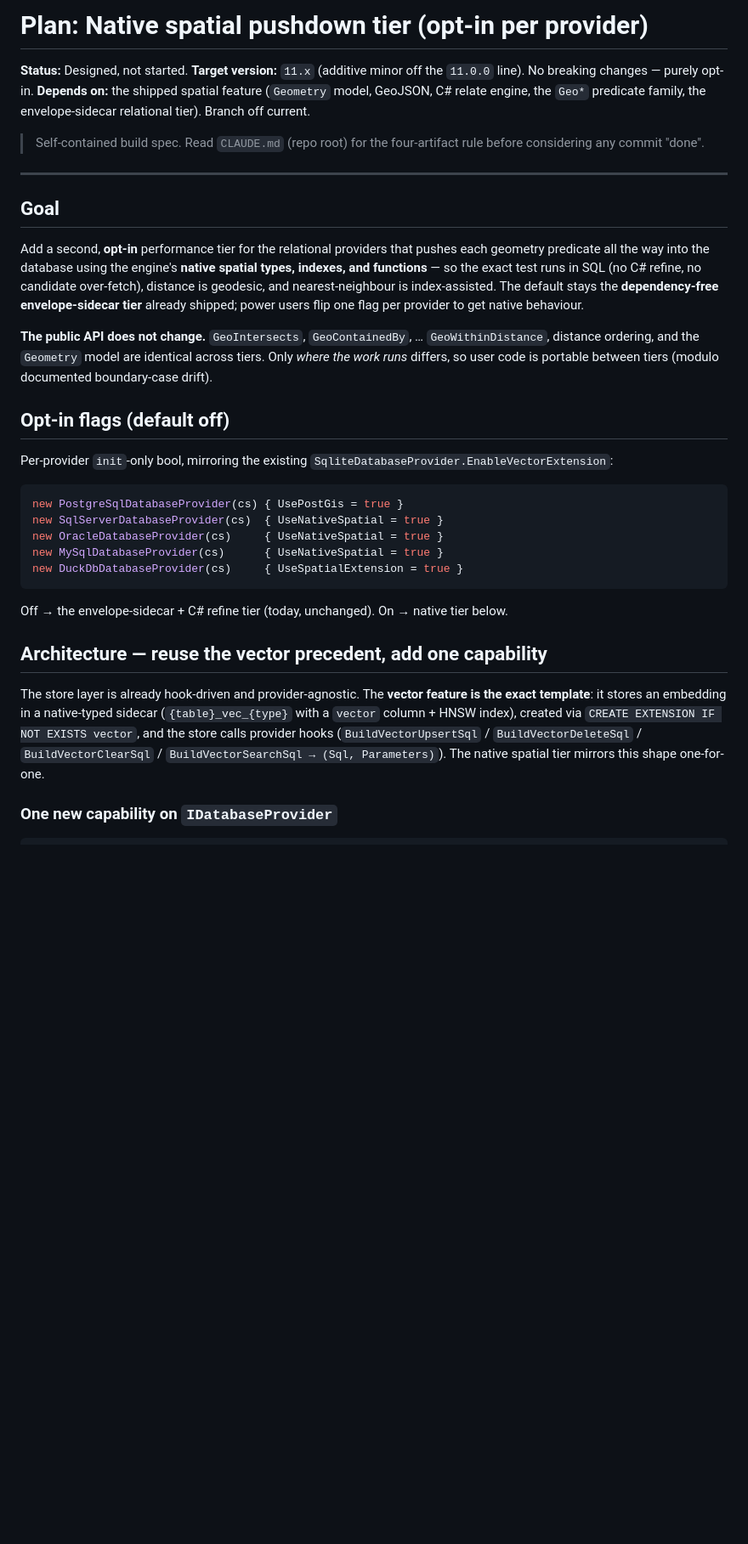
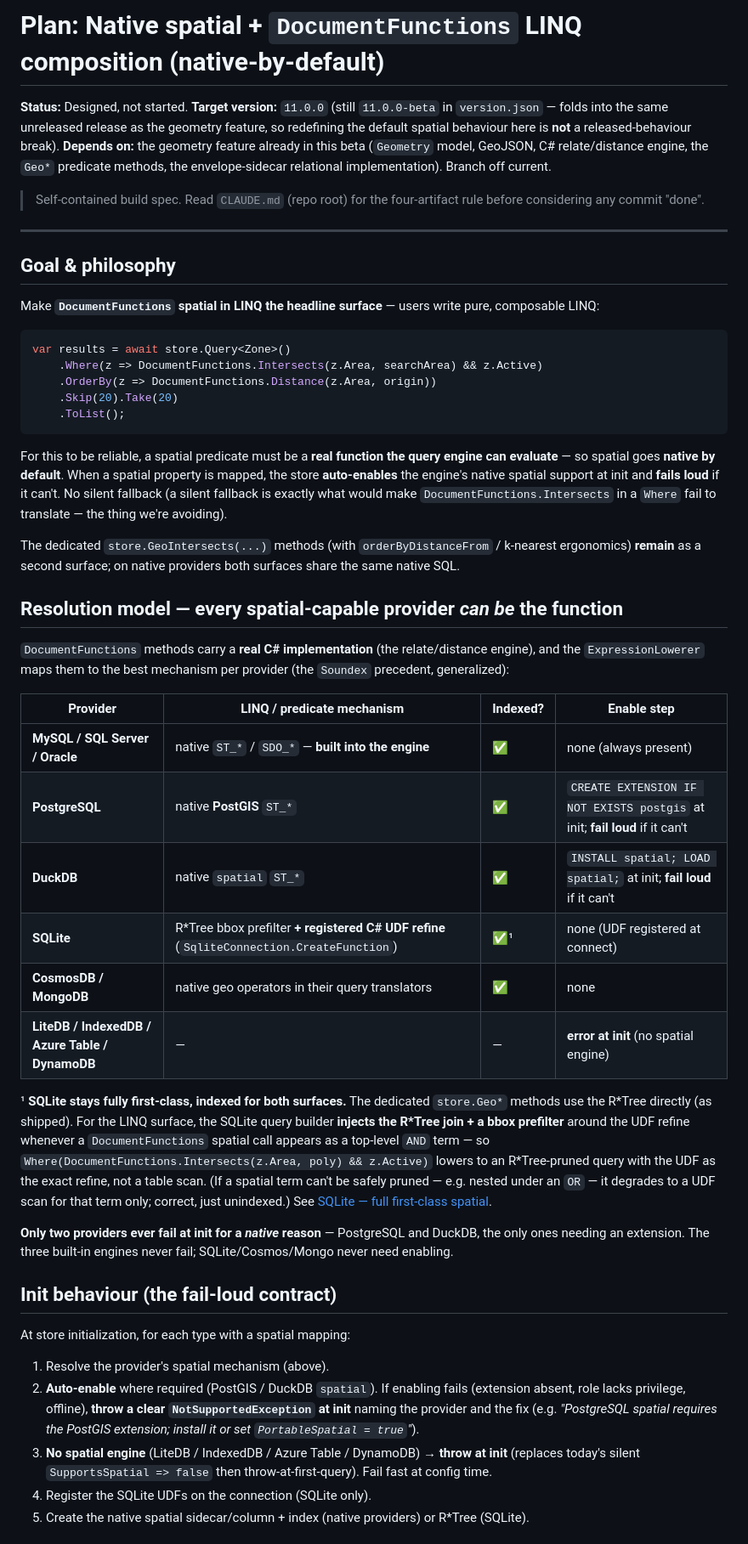
Before and after one commit to shinyorg/DocumentDb, a Markdown page: docs/plans/spatial-native-pushdown.md, the part around one of its changes. Shown at 85% size. GitHub-like rendering; blank space fills up the shorter version.

````diff
--- a/docs/plans/spatial-native-pushdown.md
+++ b/docs/plans/spatial-native-pushdown.md
@@ -1,47 +1,71 @@
-# Plan: Native spatial pushdown tier (opt-in per provider)
+# Plan: Native spatial + `DocumentFunctions` LINQ composition (native-by-default)
 
 **Status:** Designed, not started.
-**Target version:** `11.x` (additive minor off the `11.0.0` line). No breaking changes — purely opt-in.
-**Depends on:** the shipped spatial feature (`Geometry` model, GeoJSON, C# relate engine, the `Geo*` predicate
-family, the envelope-sidecar relational tier). Branch off current.
+**Target version:** `11.0.0` (still `11.0.0-beta` in `version.json` — folds into the same unreleased release as
+the geometry feature, so redefining the default spatial behaviour here is **not** a released-behaviour break).
+**Depends on:** the geometry feature already in this beta (`Geometry` model, GeoJSON, C# relate/distance
+engine, the `Geo*` predicate methods, the envelope-sidecar relational implementation). Branch off current.
 
 > Self-contained build spec. Read `CLAUDE.md` (repo root) for the four-artifact rule before considering any
 > commit "done".
 
 ---
 
-## Goal
+## Goal & philosophy
 
-Add a second, **opt-in** performance tier for the relational providers that pushes each geometry predicate all
-the way into the database using the engine's **native spatial types, indexes, and functions** — so the exact
-test runs in SQL (no C# refine, no candidate over-fetch), distance is geodesic, and nearest-neighbour is
-index-assisted. The default stays the **dependency-free envelope-sidecar tier** already shipped; power users
-flip one flag per provider to get native behaviour.
-
-**The public API does not change.** `GeoIntersects`, `GeoContainedBy`, … `GeoWithinDistance`, distance
-ordering, and the `Geometry` model are identical across tiers. Only *where the work runs* differs, so user
-code is portable between tiers (modulo documented boundary-case drift).
-
-## Opt-in flags (default off)
-
-Per-provider `init`-only bool, mirroring the existing `SqliteDatabaseProvider.EnableVectorExtension`:
+Make **`DocumentFunctions` spatial in LINQ the headline surface** — users write pure, composable LINQ:
 
 ```csharp
-new PostgreSqlDatabaseProvider(cs) { UsePostGis = true }
-new SqlServerDatabaseProvider(cs)  { UseNativeSpatial = true }
-new OracleDatabaseProvider(cs)     { UseNativeSpatial = true }
-new MySqlDatabaseProvider(cs)      { UseNativeSpatial = true }
-new DuckDbDatabaseProvider(cs)     { UseSpatialExtension = true }
+var results = await store.Query<Zone>()
+    .Where(z => DocumentFunctions.Intersects(z.Area, searchArea) && z.Active)
+    .OrderBy(z => DocumentFunctions.Distance(z.Area, origin))
+    .Skip(20).Take(20)
+    .ToList();
 ```
 
-Off → the envelope-sidecar + C# refine tier (today, unchanged). On → native tier below.
+For this to be reliable, a spatial predicate must be a **real function the query engine can evaluate** — so
+spatial goes **native by default**. When a spatial property is mapped, the store **auto-enables** the engine's
+native spatial support at init and **fails loud** if it can't. No silent fallback (a silent fallback is exactly
+what would make `DocumentFunctions.Intersects` in a `Where` fail to translate — the thing we're avoiding).
 
-## Architecture — reuse the vector precedent, add one capability
+The dedicated `store.GeoIntersects(...)` methods (with `orderByDistanceFrom` / k-nearest ergonomics) **remain**
+as a second surface; on native providers both surfaces share the same native SQL.
 
-The store layer is already hook-driven and provider-agnostic. The **vector feature is the exact template**:
-it stores an embedding in a native-typed sidecar (`{table}_vec_{type}` with a `vector` column + HNSW index),
-created via `CREATE EXTENSION IF NOT EXISTS vector`, and the store calls provider hooks
-(`BuildVectorUpsertSql` / `BuildVectorDeleteSql` / `BuildVectorClearSql` /
-`BuildVectorSearchSql → (Sql, Parameters)`). The native spatial tier mirrors this shape one-for-one.
+## Resolution model — every spatial-capable provider *can be* the function
 
-### One new capability on `IDatabaseProvider`
+`DocumentFunctions` methods carry a **real C# implementation** (the relate/distance engine), and the
+`ExpressionLowerer` maps them to the best mechanism per provider (the `Soundex` precedent, generalized):
+
+| Provider | LINQ / predicate mechanism | Indexed? | Enable step |
+|---|---|---|---|
+| **MySQL / SQL Server / Oracle** | native `ST_*` / `SDO_*` — **built into the engine** | ✅ | none (always present) |
+| **PostgreSQL** | native **PostGIS** `ST_*` | ✅ | `CREATE EXTENSION IF NOT EXISTS postgis` at init; **fail loud** if it can't |
+| **DuckDB** | native `spatial` `ST_*` | ✅ | `INSTALL spatial; LOAD spatial;` at init; **fail loud** if it can't |
+| **SQLite** | R\*Tree bbox prefilter **+ registered C# UDF refine** (`SqliteConnection.CreateFunction`) | ✅¹ | none (UDF registered at connect) |
+| **CosmosDB / MongoDB** | native geo operators in their query translators | ✅ | none |
+| **LiteDB / IndexedDB / Azure Table / DynamoDB** | — | — | **error at init** (no spatial engine) |
+
+¹ **SQLite stays fully first-class, indexed for both surfaces.** The dedicated `store.Geo*` methods use the
+R\*Tree directly (as shipped). For the LINQ surface, the SQLite query builder **injects the R\*Tree join + a
+bbox prefilter** around the UDF refine whenever a `DocumentFunctions` spatial call appears as a top-level
+`AND` term — so `Where(DocumentFunctions.Intersects(z.Area, poly) && z.Active)` lowers to an R\*Tree-pruned
+query with the UDF as the exact refine, not a table scan. (If a spatial term can't be safely pruned — e.g.
+nested under an `OR` — it degrades to a UDF scan for that term only; correct, just unindexed.) See
+[SQLite — full first-class spatial](#sqlite--full-first-class-spatial).
+
+**Only two providers ever fail at init for a *native* reason** — PostgreSQL and DuckDB, the only ones needing
+an extension. The three built-in engines never fail; SQLite/Cosmos/Mongo never need enabling.
+
+## Init behaviour (the fail-loud contract)
+
+At store initialization, for each type with a spatial mapping:
+
+1. Resolve the provider's spatial mechanism (above).
+2. **Auto-enable** where required (PostGIS / DuckDB `spatial`). If enabling fails (extension absent, role lacks
+   privilege, offline), **throw a clear `NotSupportedException` at init** naming the provider and the fix
+   (e.g. *"PostgreSQL spatial requires the PostGIS extension; install it or set `PortableSpatial = true`"*).
+3. **No spatial engine** (LiteDB / IndexedDB / Azure Table / DynamoDB) → **throw at init** (replaces today's
+   silent `SupportsSpatial => false` then throw-at-first-query). Fail fast at config time.
+4. Register the SQLite UDFs on the connection (SQLite only).
+5. Create the native spatial sidecar/column + index (native providers) or R\*Tree (SQLite).
+
````
Also changed, not shown: other parts of docs/plans/spatial-native-pushdown.md (+121 -131 lines).
